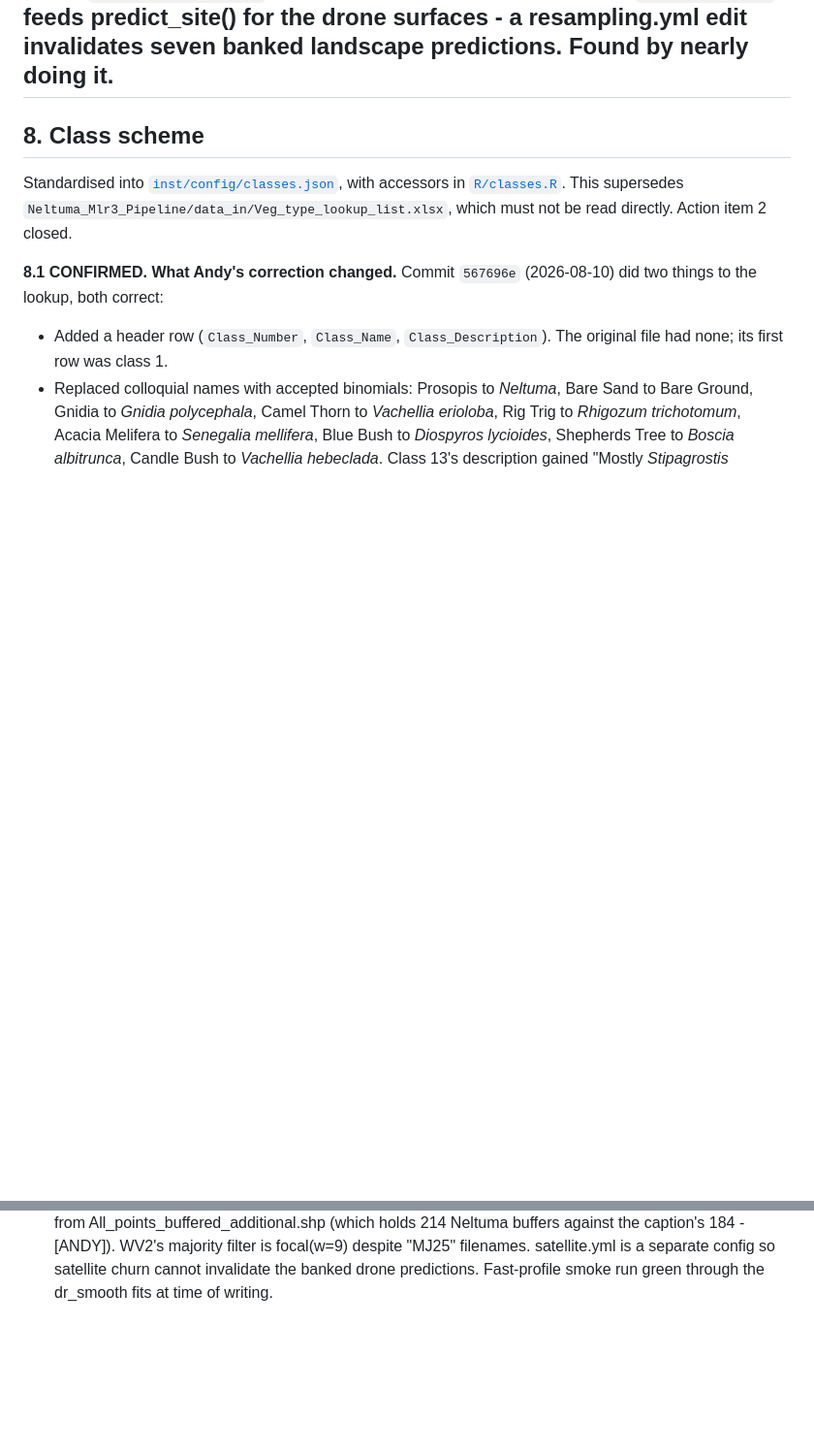
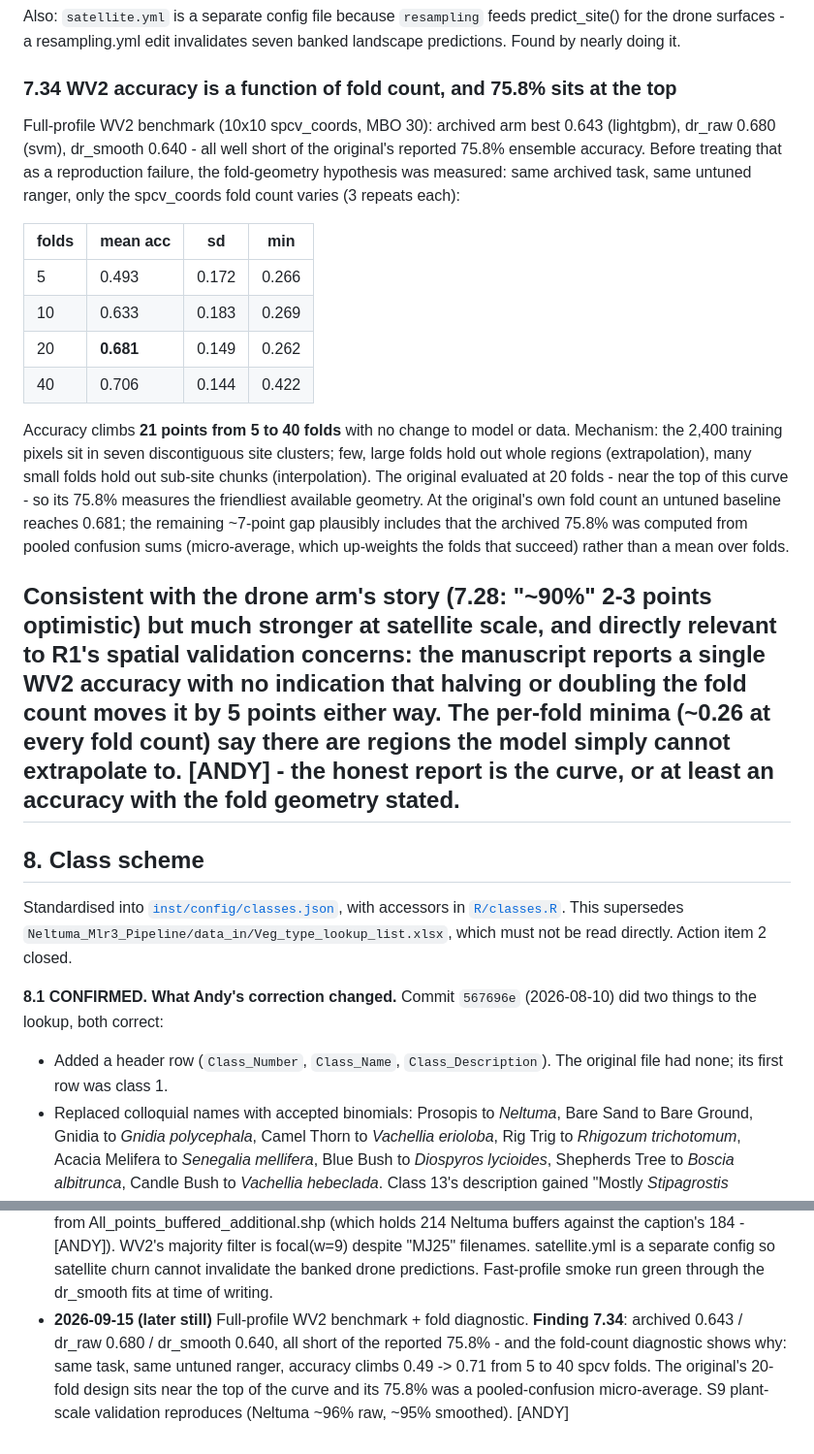
Before and after one commit to TESS-Laboratory/Slade_et_al_mapping_invasive_Neltuma_Kalahari, a Markdown page: refactor-findings.md, 2 parts joined by grey strips. Shown at 97% size. Drawn GitHub-style; blank space fills up the shorter version.

Commit message:
Record finding 7.34: WV2 accuracy is a function of spatial fold count
Co-Authored-By: Claude Fable 5 <noreply@anthropic.com>

```diff
--- a/refactor-findings.md
+++ b/refactor-findings.md
@@ -1118,6 +1118,40 @@ disagreeing with contents:
 Also: `satellite.yml` is a separate config file because `resampling` feeds
 predict_site() for the drone surfaces - a resampling.yml edit invalidates
 seven banked landscape predictions. Found by nearly doing it.
+
+### 7.34 WV2 accuracy is a function of fold count, and 75.8% sits at the top
+
+Full-profile WV2 benchmark (10x10 spcv_coords, MBO 30): archived arm best
+0.643 (lightgbm), dr_raw 0.680 (svm), dr_smooth 0.640 - all well short of the
+original's reported 75.8% ensemble accuracy. Before treating that as a
+reproduction failure, the fold-geometry hypothesis was measured: same
+archived task, same untuned ranger, only the spcv_coords fold count varies
+(3 repeats each):
+
+| folds | mean acc | sd | min |
+|---|---|---|---|
+| 5 | 0.493 | 0.172 | 0.266 |
+| 10 | 0.633 | 0.183 | 0.269 |
+| 20 | **0.681** | 0.149 | 0.262 |
+| 40 | 0.706 | 0.144 | 0.422 |
+
+Accuracy climbs **21 points from 5 to 40 folds** with no change to model or
+data. Mechanism: the 2,400 training pixels sit in seven discontiguous site
+clusters; few, large folds hold out whole regions (extrapolation), many
+small folds hold out sub-site chunks (interpolation). The original evaluated
+at 20 folds - near the top of this curve - so its 75.8% measures the
+friendliest available geometry. At the original's own fold count an untuned
+baseline reaches 0.681; the remaining ~7-point gap plausibly includes that
+the archived 75.8% was computed from pooled confusion sums (micro-average,
+which up-weights the folds that succeed) rather than a mean over folds.
+
+Consistent with the drone arm's story (7.28: "~90%" 2-3 points optimistic)
+but much stronger at satellite scale, and directly relevant to R1's spatial
+validation concerns: the manuscript reports a single WV2 accuracy with no
+indication that halving or doubling the fold count moves it by 5 points
+either way. The per-fold minima (~0.26 at every fold count) say there are
+regions the model simply cannot extrapolate to. **[ANDY]** - the honest
+report is the curve, or at least an accuracy with the fold geometry stated.
 ---
 
 ## 8. Class scheme
@@ -1516,3 +1550,10 @@ manifest, lockfile and library in agreement.
   separate config so satellite churn cannot invalidate the banked drone
   predictions. Fast-profile smoke run green through the dr_smooth fits at
   time of writing.
+- **2026-09-15 (later still)** Full-profile WV2 benchmark + fold diagnostic.
+  **Finding 7.34**: archived 0.643 / dr_raw 0.680 / dr_smooth 0.640, all
+  short of the reported 75.8% - and the fold-count diagnostic shows why:
+  same task, same untuned ranger, accuracy climbs 0.49 -> 0.71 from 5 to 40
+  spcv folds. The original's 20-fold design sits near the top of the curve
+  and its 75.8% was a pooled-confusion micro-average. S9 plant-scale
+  validation reproduces (Neltuma ~96% raw, ~95% smoothed). [ANDY]
```
